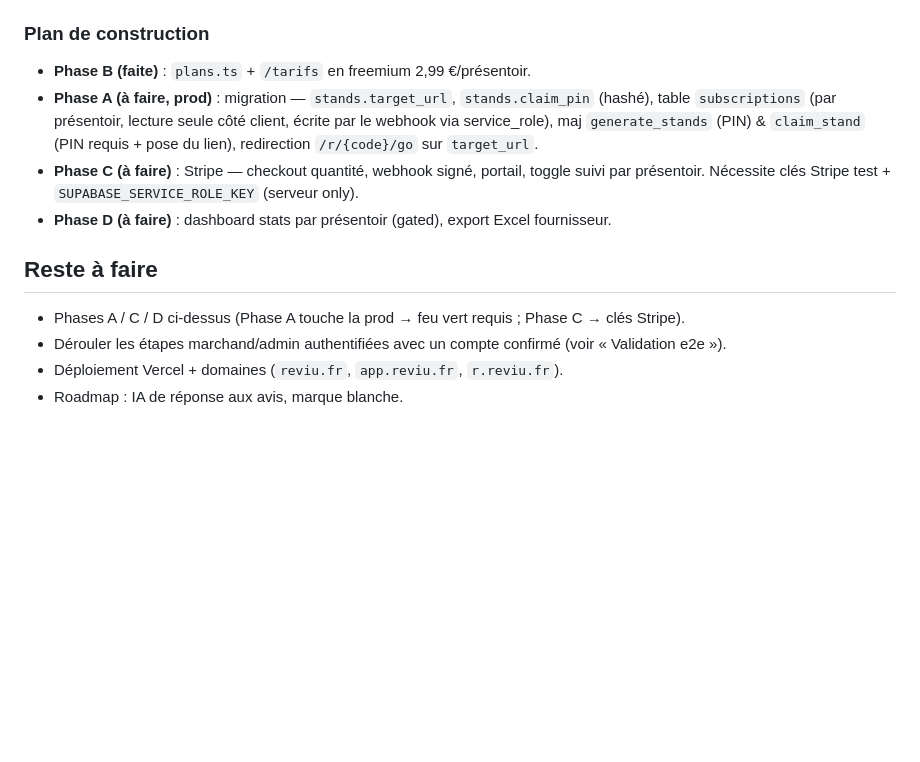
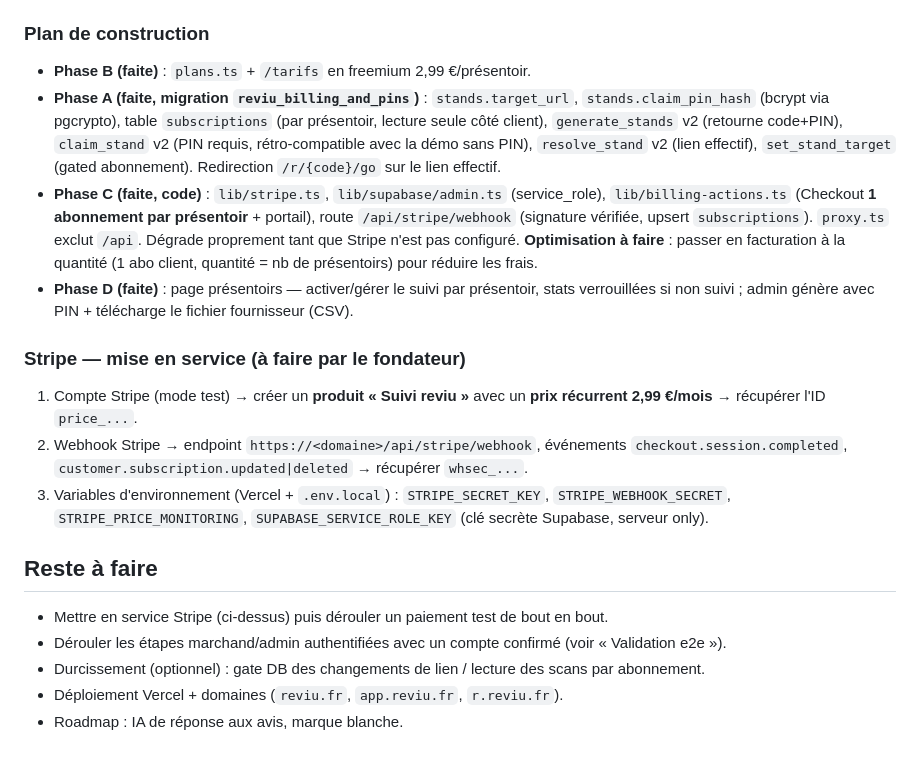
Before and after one commit to yoanolv-dev/reviu, a Markdown page: docs/HANDOFF.md, the part around the change. Rendered like a GitHub page; blank space fills up the shorter version.

Commit message:
docs: MAJ handoff — phases A/C/D faites + etapes mise en service Stripe
Co-Authored-By: Claude Opus 4.8 <noreply@anthropic.com>
Claude-Session: https://claude.ai/code/session_01RGRNHdHraDfSaJfxr8NfoL

```diff
--- a/docs/HANDOFF.md
+++ b/docs/HANDOFF.md
@@ -109,17 +109,33 @@ Décisions produit/business :
 ### Plan de construction
 
 - **Phase B (faite)** : `plans.ts` + `/tarifs` en freemium 2,99 €/présentoir.
-- **Phase A (à faire, prod)** : migration — `stands.target_url`, `stands.claim_pin` (hashé),
-  table `subscriptions` (par présentoir, lecture seule côté client, écrite par le webhook via
-  service_role), maj `generate_stands` (PIN) & `claim_stand` (PIN requis + pose du lien),
-  redirection `/r/{code}/go` sur `target_url`.
-- **Phase C (à faire)** : Stripe — checkout quantité, webhook signé, portail, toggle suivi par
-  présentoir. Nécessite clés Stripe test + `SUPABASE_SERVICE_ROLE_KEY` (serveur only).
-- **Phase D (à faire)** : dashboard stats par présentoir (gated), export Excel fournisseur.
+- **Phase A (faite, migration `reviu_billing_and_pins`)** : `stands.target_url`,
+  `stands.claim_pin_hash` (bcrypt via pgcrypto), table `subscriptions` (par présentoir, lecture
+  seule côté client), `generate_stands` v2 (retourne code+PIN), `claim_stand` v2 (PIN requis,
+  rétro-compatible avec la démo sans PIN), `resolve_stand` v2 (lien effectif), `set_stand_target`
+  (gated abonnement). Redirection `/r/{code}/go` sur le lien effectif.
+- **Phase C (faite, code)** : `lib/stripe.ts`, `lib/supabase/admin.ts` (service_role),
+  `lib/billing-actions.ts` (Checkout **1 abonnement par présentoir** + portail), route
+  `/api/stripe/webhook` (signature vérifiée, upsert `subscriptions`). `proxy.ts` exclut `/api`.
+  Dégrade proprement tant que Stripe n'est pas configuré. **Optimisation à faire** : passer en
+  facturation à la quantité (1 abo client, quantité = nb de présentoirs) pour réduire les frais.
+- **Phase D (faite)** : page présentoirs — activer/gérer le suivi par présentoir, stats
+  verrouillées si non suivi ; admin génère avec PIN + télécharge le fichier fournisseur (CSV).
+
+### Stripe — mise en service (à faire par le fondateur)
+
+1. Compte Stripe (mode test) → créer un **produit « Suivi reviu »** avec un **prix récurrent
+   2,99 €/mois** → récupérer l'ID `price_...`.
+2. Webhook Stripe → endpoint `https://<domaine>/api/stripe/webhook`, événements
+   `checkout.session.completed`, `customer.subscription.updated|deleted` → récupérer `whsec_...`.
+3. Variables d'environnement (Vercel + `.env.local`) :
+   `STRIPE_SECRET_KEY`, `STRIPE_WEBHOOK_SECRET`, `STRIPE_PRICE_MONITORING`,
+   `SUPABASE_SERVICE_ROLE_KEY` (clé secrète Supabase, serveur only).
 
 ## Reste à faire
 
-- Phases A / C / D ci-dessus (Phase A touche la prod → feu vert requis ; Phase C → clés Stripe).
+- Mettre en service Stripe (ci-dessus) puis dérouler un paiement test de bout en bout.
 - Dérouler les étapes marchand/admin authentifiées avec un compte confirmé (voir « Validation e2e »).
+- Durcissement (optionnel) : gate DB des changements de lien / lecture des scans par abonnement.
 - Déploiement Vercel + domaines (`reviu.fr`, `app.reviu.fr`, `r.reviu.fr`).
 - Roadmap : IA de réponse aux avis, marque blanche.
```
